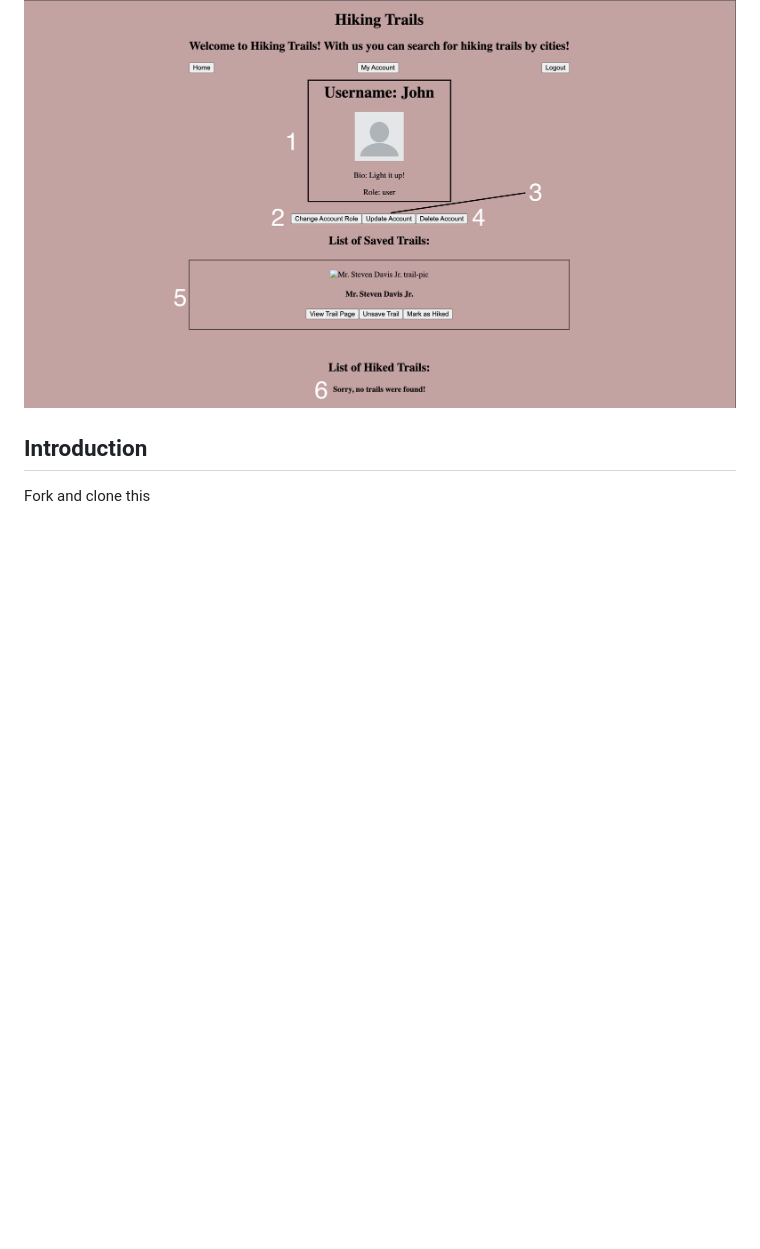
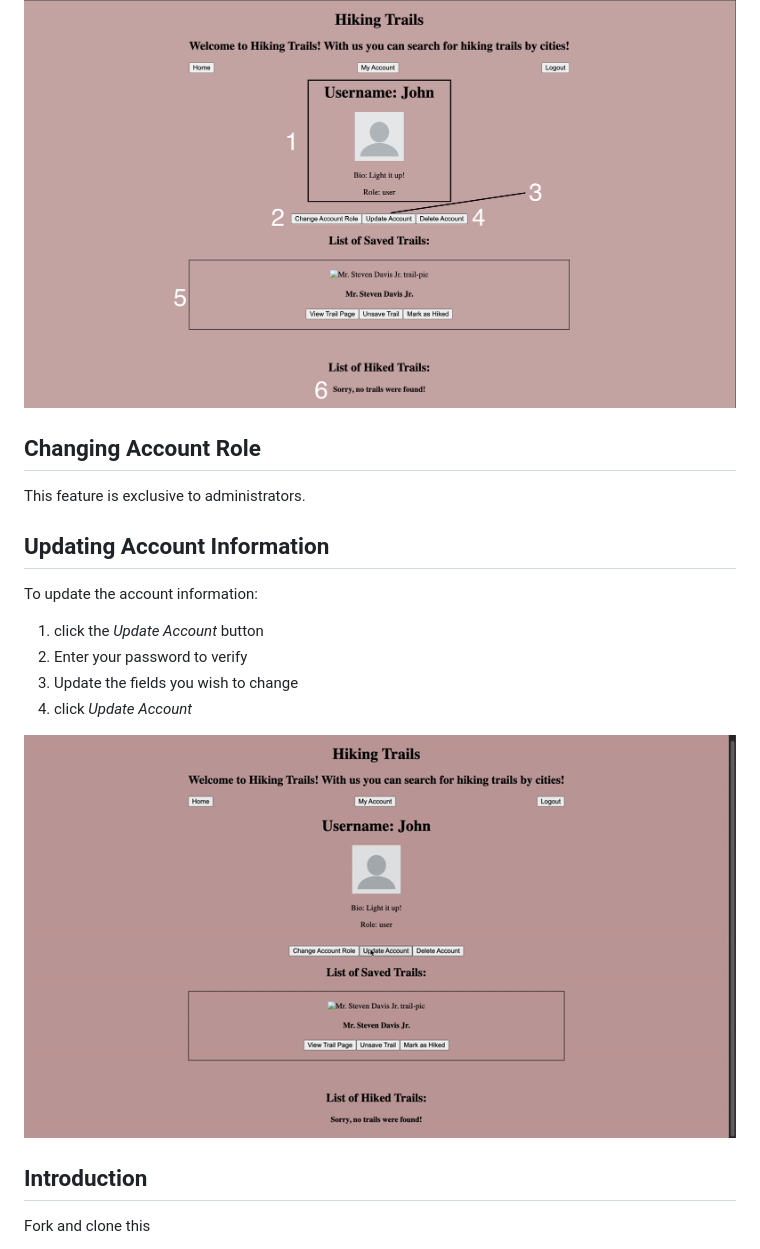
Before and after one commit to CristianAlaniz20/python-p4-trail-app-project, a Markdown page: README.md, the part around the change. Drawn GitHub-style; pictures changed too: gifs/UpdateAccount-ezgif.com-video-to-gif-converter.gif (added); blank space fills up the shorter version.

Commit message:
README.md: add Updating Account Information tab. Add UpdateAccount gif to gifs folder.

```diff
--- a/README.md
+++ b/README.md
@@ -82,6 +82,20 @@ On this page you will be able to:
 6. See a list of hiked trails
 
 ![User Page Image](images/UserPageSS.png)
+
+## Changing Account Role
+
+This feature is exclusive to administrators.
+
+## Updating Account Information
+
+To update the account information:
+1. click the _Update Account_ button
+2. Enter your password to verify
+3. Update the fields you wish to change
+4. click _Update Account_
+
+![Update User Account gif](gifs/UpdateAccount-ezgif.com-video-to-gif-converter.gif)
 
 ## Introduction
 
```
